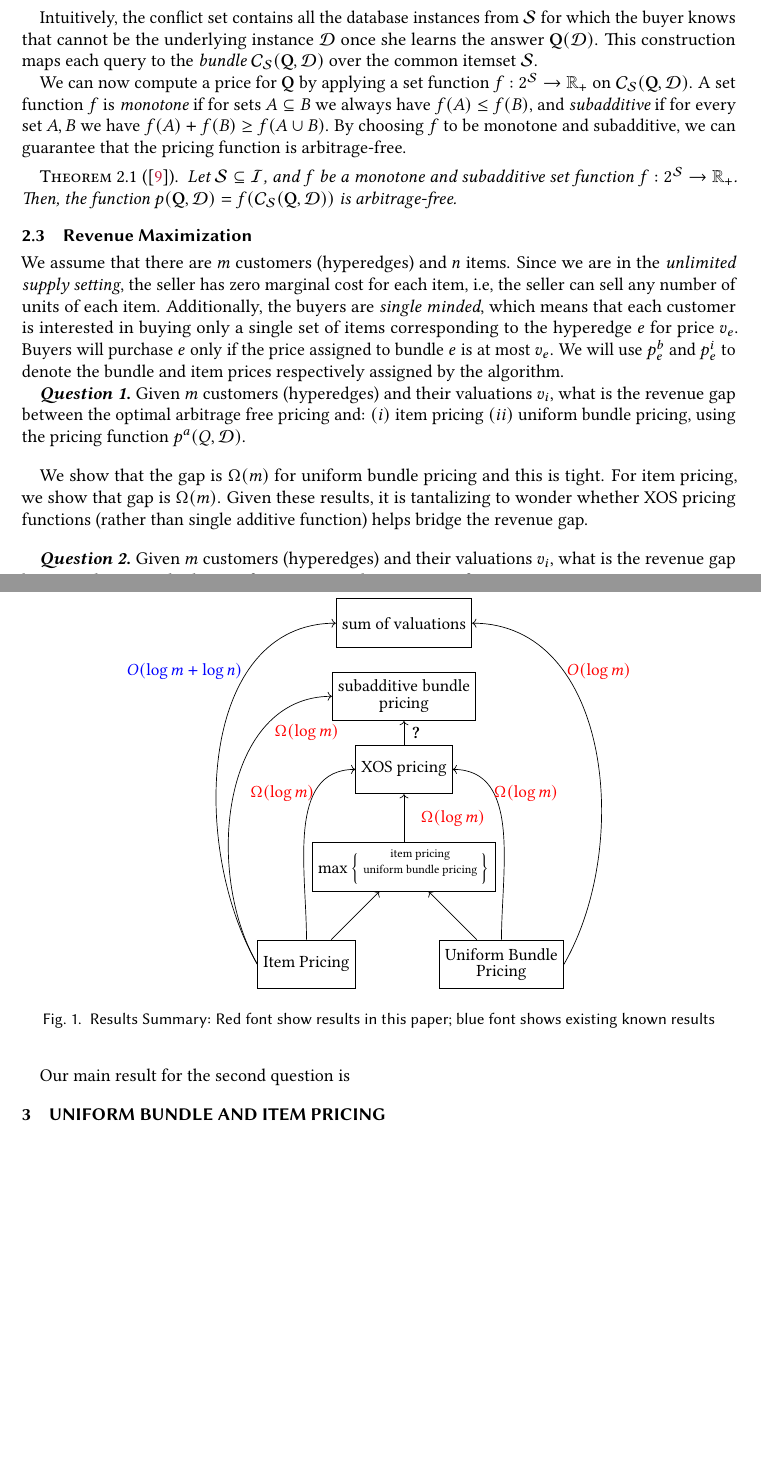
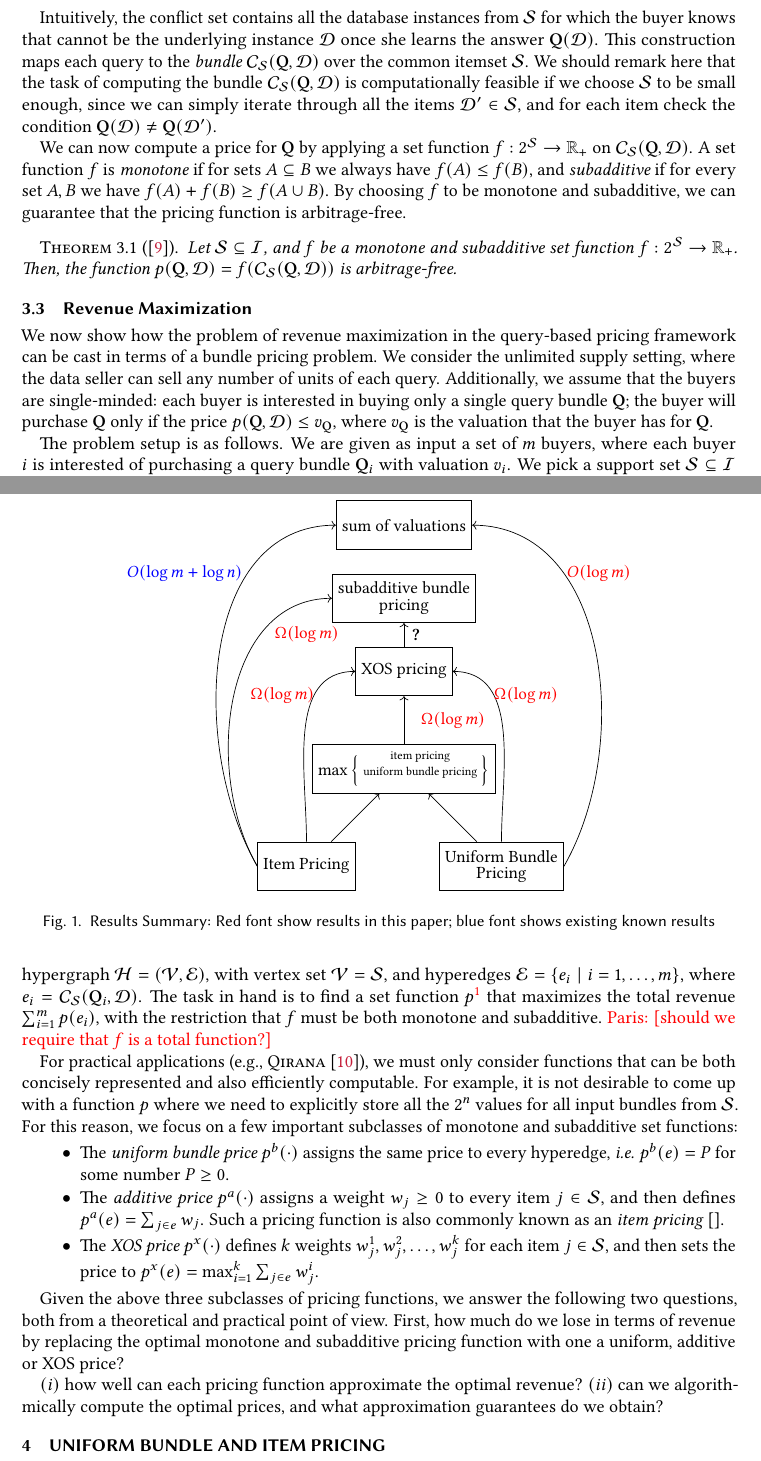
Before and after one commit to shaleen/query-pricing-revenue, a LaTeX paper (paper.tex, which reads macros.tex, querypricing.tex): two parts of pages 3 and 4 of 12 before the commit and two parts of pages 3 and 4 of 13 after it, joined at a grey line, cut so that both start at the same text, the shorter picture padded with empty space. Compiled offline with pdfLaTeX.

Commit message:
some updates

```diff
--- a/macros.tex
+++ b/macros.tex
@@ -1,7 +1,7 @@
 
 
 \newcommand{\shaleen}[1]{{\color{blue} Shaleen: [{#1}]}}
-\newcommand{\paris}[1]{{\color{SeaGreen} Paris: [{#1}]}}
+\newcommand{\paris}[1]{{\color{red} Paris: [{#1}]}}
 \newcommand{\todo}[1]{{\color{red} ToDo: {#1}}}
 \newcommand{\cull}[1]{{\color{red} [{#1}]}}
 \newcommand{\introparagraph}[1]{\textbf{#1.}}
--- a/querypricing.tex
+++ b/querypricing.tex
@@ -35,7 +35,8 @@ $\mS \subseteq \mI$ be any subset of $\mI$, called the {\em support set}, and de
 \dagr{\mS}{\bQ,\db}  &= \setof{\db' \in \mS}{\bQ(\db) \neq \bQ(\db')}.
 \end{align*}
 
-Intuitively, the conflict set contains all the database instances from $\mS$ for which the buyer knows that cannot be the underlying instance $\db$ once she learns the answer $\bQ(\db)$. This construction maps each query to the {\em  bundle} $\dagr{\mS}{\bQ,\db} $ over the common itemset $\mS$.
+Intuitively, the conflict set contains all the database instances from $\mS$ for which the buyer knows that cannot be the underlying instance $\db$ once she learns the answer $\bQ(\db)$. This construction maps each query to the {\em  bundle} $\dagr{\mS}{\bQ,\db} $ over the common itemset $\mS$. We should remark here that the task of computing the bundle $\dagr{\mS}{\bQ,\db} $ is computationally feasible if we choose $\mS$ to be small enough, since we can simply iterate through all the items $\db' \in \mS$, and for each item check the condition
+$\bQ(\db) \neq \bQ(\db')$.
 
 We can now compute a price for $\bQ$ by applying a set function $f: 2^{\mS} \rightarrow  \mathbb{R}_+$ on $\dagr{\mS}{\bQ, \db}$.
 \hlrone{A set function $f$ is {\em monotone} if for sets $A \subseteq B$ we always have $f(A) \leq f(B)$, and {\em subadditive} if for every set $A,B$ we have $f(A) + f(B) \geq f(A \cup B)$.}
@@ -47,18 +48,26 @@ Let $\mS \subseteq \mI$, and $f$ be a monotone and subadditive set function $f:
 
 \subsection{Revenue Maximization}
 
-We assume that there are $m$ customers (hyperedges) and $n$ items. Since we are in the {\em unlimited supply setting}, the seller has zero marginal cost  for each item, i.e, the seller can sell any number of units of each item. Additionally, the buyers are  {\em single minded}, which means that each customer is interested in buying only a single set of items corresponding to the hyperedge $e$ for price $v_e$. Buyers will purchase $e$ only if the price assigned to bundle $e$ is at most $v_e$. We will use $p^{b}_e$ and $p^{i}_e$ to denote the bundle and item prices respectively assigned by the algorithm.
+We now show how the problem of revenue maximization in the query-based pricing framework can be cast in terms of a bundle pricing problem. We consider the unlimited supply setting, where the data seller can sell any number of units of each query.
+Additionally, we assume that the buyers are single-minded: each buyer is interested in buying only a single query bundle $\bQ$; the buyer will purchase $\bQ$ only if the price $p(\bQ, \db) \leq v_\bQ$, where $v_\bQ$ is the valuation  that the buyer has for $\bQ$.
 
+The problem setup is as follows. We are given as input a set of $m$ buyers, where each buyer $i$ is interested of purchasing a query bundle $\bQ_i$ with valuation $v_i$. We pick a support set $\mS \subseteq \mI$ of size $n = |\mS|$. By using the transformation of queries to bundles over $\mS$, we can construct a hypergraph $\mH = (\mV,\mE)$, with vertex set $\mV = \mS$, and hyperedges $\mE = \setof{e_i}{i =1, \dots, m}$, where $e_i =\dagr{\mS}{\bQ_i, \db}$.
+The task in hand is to find a set function $p$\footnote{Here we have overloaded $p$ to also be a pricing function with input a bundle of items.} that maximizes the total revenue $\sum_{i=1}^m p(e_i)$, with the restriction that $f$ must be both monotone and subadditive. \paris{should we require that $f$ is a total function?}
 
+For practical applications (e.g., \textsc{Qirana}~\cite{deep2017qirana}), we must only consider functions that can be both concisely represented and also efficiently computable. For example, it is not desirable to come up with a function $p$ where we need to explicitly store all the $2^n$ values for all input bundles from $\mS$.
+For this reason, we focus on a few important subclasses of monotone and subadditive set functions:
+%
+\begin{packed_item}
+\item The {\em uniform bundle price}  $p^b(\cdot)$ assigns the same price to every hyperedge, \ie $p^b(e) = P$ for some number $P \geq 0$.
+%
+\item The {\em additive price} $p^a(\cdot)$ assigns a weight $w_j \geq 0$ to every item $j \in \mS$, and then defines
+$p^a(e) = \sum_{j \in e} w_j$. Such a pricing function is also commonly known as an {\em item pricing}~\cite{}.
+%
+\item The {\em XOS price} $p^x(\cdot)$ defines $k$ weights $w_j^1, w_j^2, \dots, w_j^k$ for each item $j \in \mS$, and then sets the price to $p^x(e) = \max_{i=1}^k \sum_{j \in e} w_j^i$.
+\end{packed_item}
 
+Given the above three subclasses of pricing functions, we answer the following two questions, both from a theoretical and practical point of view.
+First, how much do we lose in terms of revenue by replacing the optimal monotone and subadditive pricing function with one a uniform, additive or XOS price?
 
-\textbf{\textit{Question 1.}} Given $m$ customers (hyperedges) and their valuations $v_i$, what is the revenue gap between the optimal arbitrage free pricing and: $(i)$ item pricing $(ii)$ uniform bundle pricing, using the pricing function $p^{a}(Q,\mathcal{D})$.
-
-\vspace{1em}
-We show that the gap is $\Omega(m)$ for uniform bundle pricing and this is tight. For item pricing, we show that gap is $\Omega(m)$. Given these results, it is tantalizing to wonder whether XOS pricing functions (rather than single additive function) helps bridge the revenue gap.
-
-\vspace{1em}
-\textbf{\textit{Question 2.}} Given $m$ customers (hyperedges) and their valuations $v_i$, what is the revenue gap between the optimal arbitrage free pricing and XOS pricing function.
-
-\vspace{1em}
-Our main result for the second question is
+ $(i)$ how well can each pricing function approximate the optimal revenue?
+$(ii)$ can we algorithmically compute the optimal prices, and what approximation guarantees do we obtain?
```
Also changed, not shown: paper.tex (+1 -0 lines), related.tex (added, +8 -0 lines).
